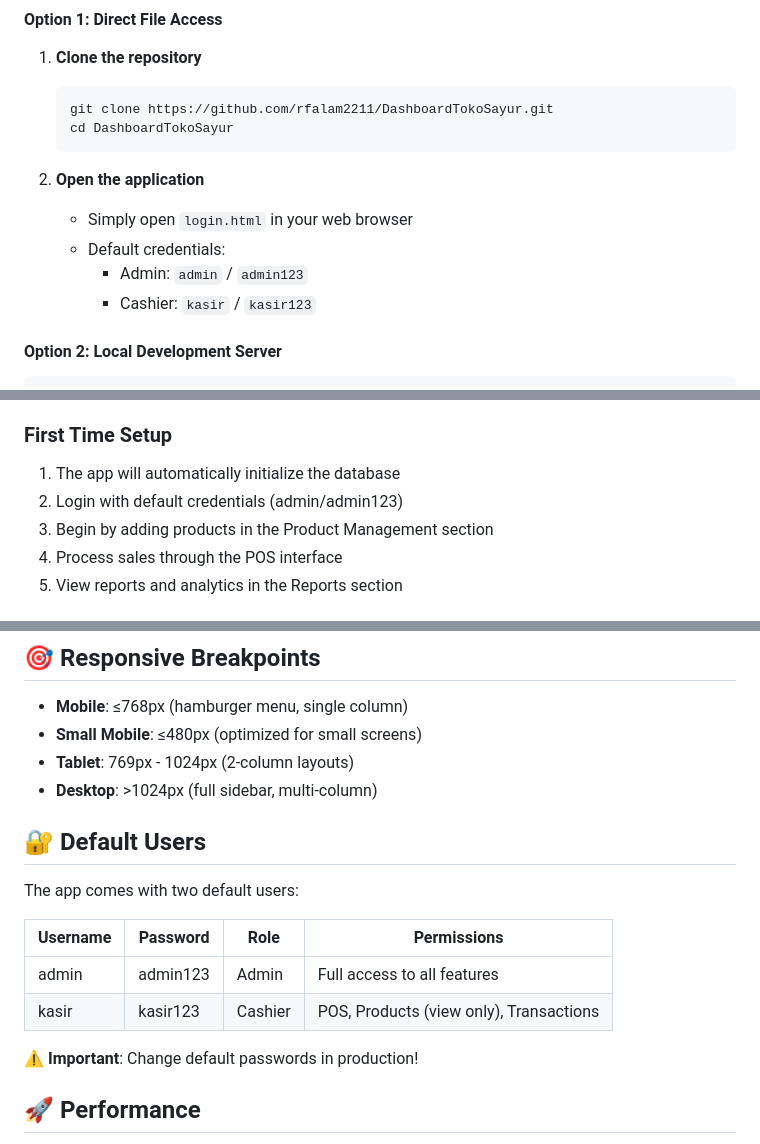
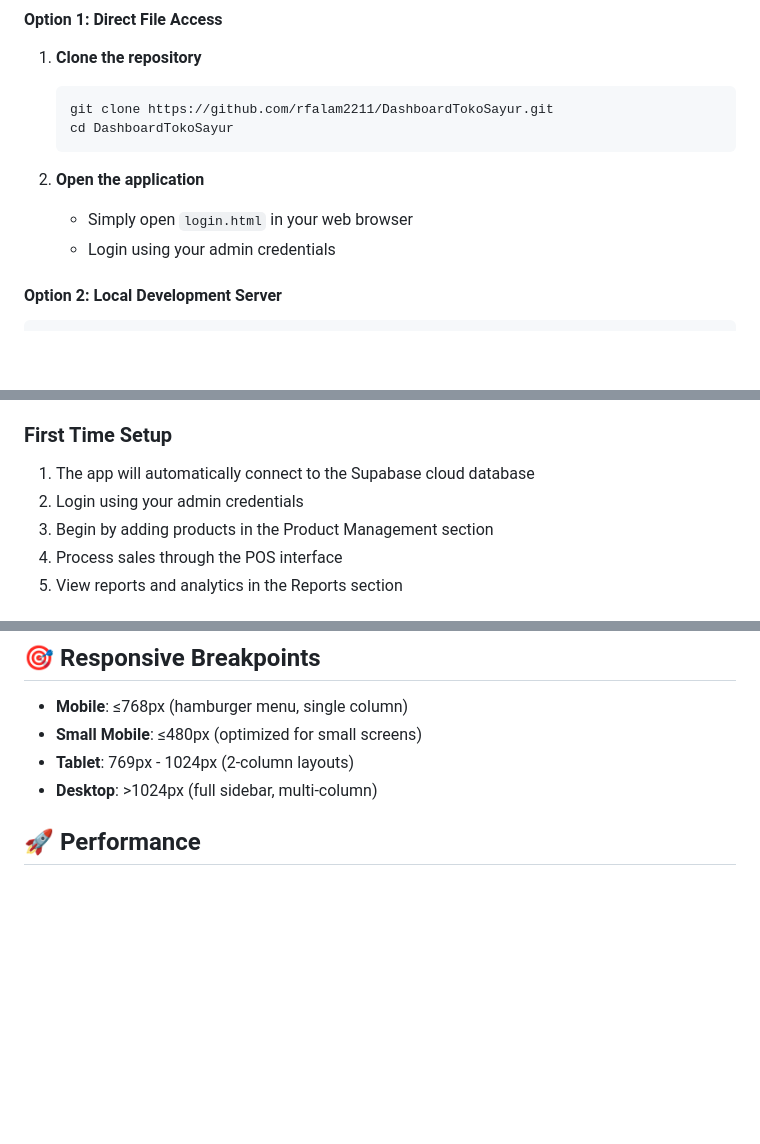
Before and after one commit to rfalam2211/DashboardTokoSayur, a Markdown page: README.md, 3 parts joined by grey strips. Drawn GitHub-style; blank space fills up the shorter version.

Commit message:
docs: remove default credentials from README

````diff
--- a/README.md
+++ b/README.md
@@ -90,9 +90,7 @@ A modern, feature-rich Progressive Web App (PWA) for small to medium-sized busin
 
 2. **Open the application**
    - Simply open `login.html` in your web browser
-   - Default credentials:
-     - Admin: `admin` / `admin123`
-     - Cashier: `kasir` / `kasir123`
+   - Login using your admin credentials
 
 #### Option 2: Local Development Server
 ```bash
@@ -112,8 +110,8 @@ npx http-server
 4. Launch from your home screen like a native app!
 
 ### First Time Setup
-1. The app will automatically initialize the database
-2. Login with default credentials (admin/admin123)
+1. The app will automatically connect to the Supabase cloud database
+2. Login using your admin credentials
 3. Begin by adding products in the Product Management section
 4. Process sales through the POS interface
 5. View reports and analytics in the Reports section
@@ -203,16 +201,6 @@ This application uses **IndexedDB v3** for local data storage:
 - **Tablet**: 769px - 1024px (2-column layouts)
 - **Desktop**: >1024px (full sidebar, multi-column)
 
-## 🔐 Default Users
-
-The app comes with two default users:
-
-| Username | Password | Role | Permissions |
-|----------|----------|------|-------------|
-| admin | admin123 | Admin | Full access to all features |
-| kasir | kasir123 | Cashier | POS, Products (view only), Transactions |
-
-**⚠️ Important**: Change default passwords in production!
 
 ## 🚀 Performance
 
````
